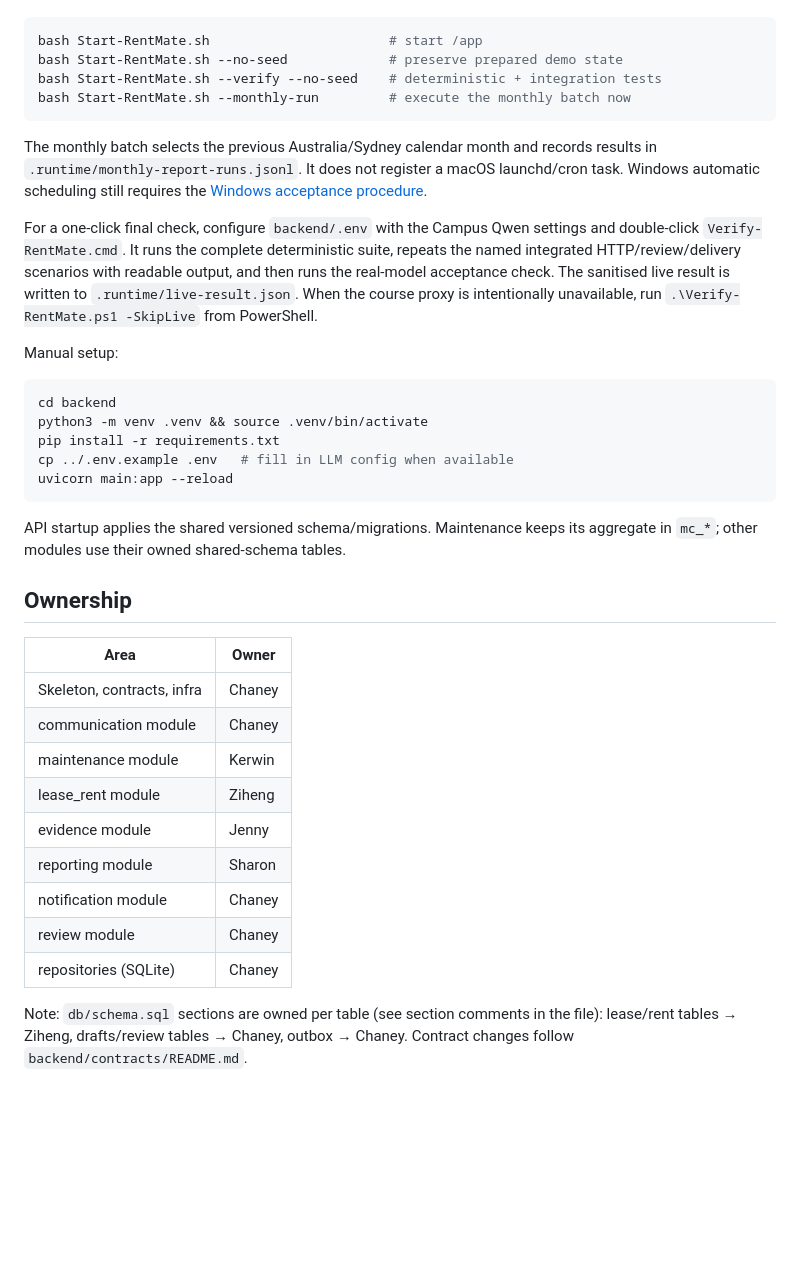
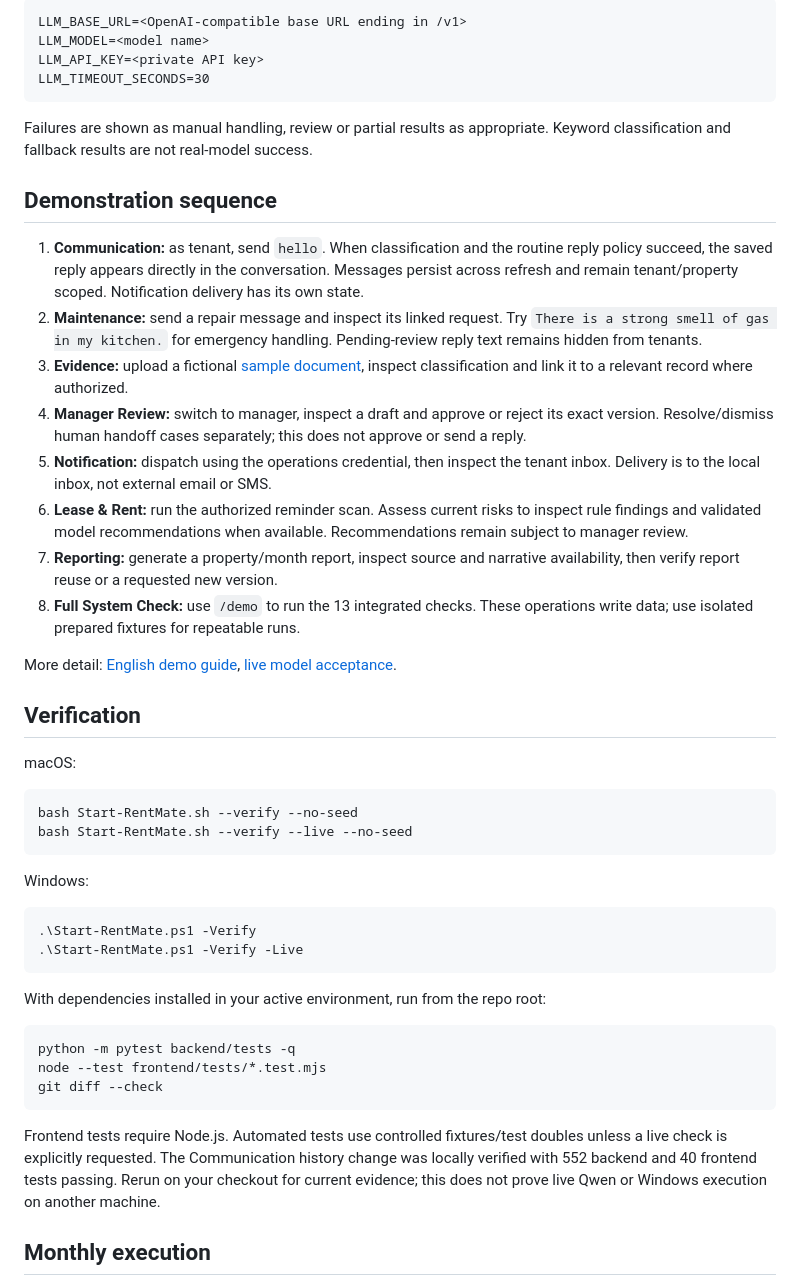
Before and after one commit to C-clI-1006/RentMatev1, a Markdown page: README.md, the part around one of its changes. Rendered like a GitHub page; blank space fills up the shorter version.

Commit message:
Rewrite README with setup and connected demo instructions

````diff
--- a/README.md
+++ b/README.md
@@ -95,52 +89,69 @@ Mac equivalents:
+```dotenv
+LLM_BASE_URL=<OpenAI-compatible base URL ending in /v1>
+LLM_MODEL=<model name>
+LLM_API_KEY=<private API key>
+LLM_TIMEOUT_SECONDS=30
+```
+
+Failures are shown as manual handling, review or partial results as appropriate.
+Keyword classification and fallback results are not real-model success.
+
+## Demonstration sequence
+
+1. **Communication:** as tenant, send `hello`. When classification and the routine
+   reply policy succeed, the saved reply appears directly in the conversation.
+   Messages persist across refresh and remain tenant/property scoped. Notification
+   delivery has its own state.
+2. **Maintenance:** send a repair message and inspect its linked request. Try
+   `There is a strong smell of gas in my kitchen.` for emergency handling.
+   Pending-review reply text remains hidden from tenants.
+3. **Evidence:** upload a fictional [sample document](demo/samples/README.md),
+   inspect classification and link it to a relevant record where authorized.
+4. **Manager Review:** switch to manager, inspect a draft and approve or reject
+   its exact version. Resolve/dismiss human handoff cases separately; this does
+   not approve or send a reply.
+5. **Notification:** dispatch using the operations credential, then inspect the
+   tenant inbox. Delivery is to the local inbox, not external email or SMS.
+6. **Lease & Rent:** run the authorized reminder scan. Assess current risks to
+   inspect rule findings and validated model recommendations when available.
+   Recommendations remain subject to manager review.
+7. **Reporting:** generate a property/month report, inspect source and narrative
+   availability, then verify report reuse or a requested new version.
+8. **Full System Check:** use `/demo` to run the 13 integrated checks. These
+   operations write data; use isolated prepared fixtures for repeatable runs.
+
+More detail: [English demo guide](frontend/DEMO_GUIDE.md),
+[live model acceptance](docs/LIVE_MODEL_ACCEPTANCE.md).
+
+## Verification
+
+macOS:
 
 ```sh
-bash Start-RentMate.sh                       # start /app
-bash Start-RentMate.sh --no-seed             # preserve prepared demo state
-bash Start-RentMate.sh --verify --no-seed    # deterministic + integration tests
-bash Start-RentMate.sh --monthly-run         # execute the monthly batch now
+bash Start-RentMate.sh --verify --no-seed
+bash Start-RentMate.sh --verify --live --no-seed
 ```
 
-The monthly batch selects the previous Australia/Sydney calendar month and
-records results in `.runtime/monthly-report-runs.jsonl`. It does not register a
-macOS launchd/cron task. Windows automatic scheduling still requires the
-[Windows acceptance procedure](docs/WINDOWS_MONTHLY_TASK_VERIFICATION.md).
+Windows:
 
-For a one-click final check, configure `backend/.env` with the Campus Qwen
-settings and double-click `Verify-RentMate.cmd`. It runs the complete
-deterministic suite, repeats the named integrated HTTP/review/delivery
-scenarios with readable output, and then runs the real-model acceptance check.
-The sanitised live result is written to `.runtime/live-result.json`. When the
-course proxy is intentionally unavailable, run
-`.\Verify-RentMate.ps1 -SkipLive` from PowerShell.
-
-Manual setup:
-
-```bash
-cd backend
-python3 -m venv .venv && source .venv/bin/activate
-pip install -r requirements.txt
-cp ../.env.example .env   # fill in LLM config when available
-uvicorn main:app --reload
+```powershell
+.\Start-RentMate.ps1 -Verify
+.\Start-RentMate.ps1 -Verify -Live
 ```
 
-API startup applies the shared versioned schema/migrations. Maintenance keeps
-its aggregate in `mc_*`; other modules use their owned shared-schema tables.
+With dependencies installed in your active environment, run from the repo root:
 
-## Ownership
+```sh
+python -m pytest backend/tests -q
+node --test frontend/tests/*.test.mjs
+git diff --check
+```
 
-| Area                        | Owner  |
-| --------------------------- | ------ |
-| Skeleton, contracts, infra  | Chaney |
-| communication module        | Chaney |
-| maintenance module          | Kerwin |
-| lease_rent module           | Ziheng |
-| evidence module             | Jenny  |
-| reporting module            | Sharon |
-| notification module         | Chaney |
-| review module               | Chaney |
-| repositories (SQLite)       | Chaney |
+Frontend tests require Node.js. Automated tests use controlled fixtures/test
+doubles unless a live check is explicitly requested. The Communication history
+change was locally verified with 552 backend and 40 frontend tests passing.
+Rerun on your checkout for current evidence; this does not prove live Qwen or
+Windows execution on another machine.
 
-Note: `db/schema.sql` sections are owned per table (see section comments in
-the file): lease/rent tables → Ziheng, drafts/review tables → Chaney,
-outbox → Chaney. Contract changes follow `backend/contracts/README.md`.
+## Monthly execution
 
````
Also changed, not shown: other parts of README.md (+117 -82 lines).
